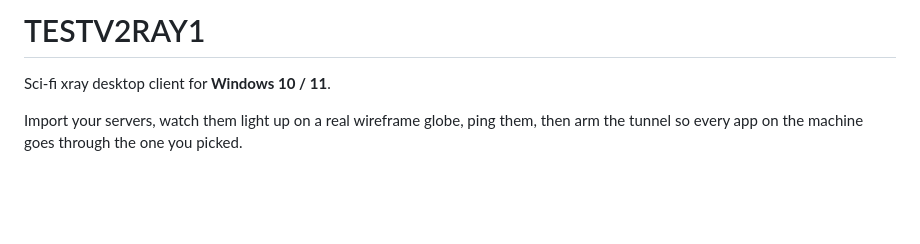
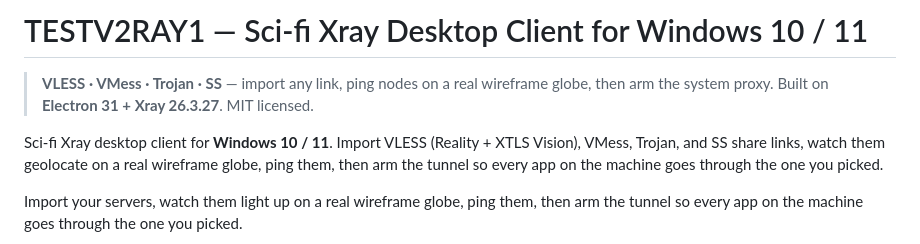
Before and after one commit to zgodxxfatherz/testv2ray1-win10, a Markdown page: README.md, the part around the change. Drawn GitHub-style; blank space fills up the shorter version.

Commit message:
docs: SEO update — keyword-rich title, description, and VLESS/VMess/Trojan/SS tags

```diff
--- a/README.md
+++ b/README.md
@@ -1,6 +1,8 @@
-# TESTV2RAY1
+# TESTV2RAY1 — Sci-fi Xray Desktop Client for Windows 10 / 11
 
-Sci-fi xray desktop client for **Windows 10 / 11**.
+> **VLESS · VMess · Trojan · SS** — import any link, ping nodes on a real wireframe globe, then arm the system proxy. Built on **Electron 31 + Xray 26.3.27**. MIT licensed.
+
+Sci-fi Xray desktop client for **Windows 10 / 11**. Import VLESS (Reality + XTLS Vision), VMess, Trojan, and SS share links, watch them geolocate on a real wireframe globe, ping them, then arm the tunnel so every app on the machine goes through the one you picked.
 
 Import your servers, watch them light up on a real wireframe globe, ping them,
 then arm the tunnel so every app on the machine goes through the one you picked.
```
